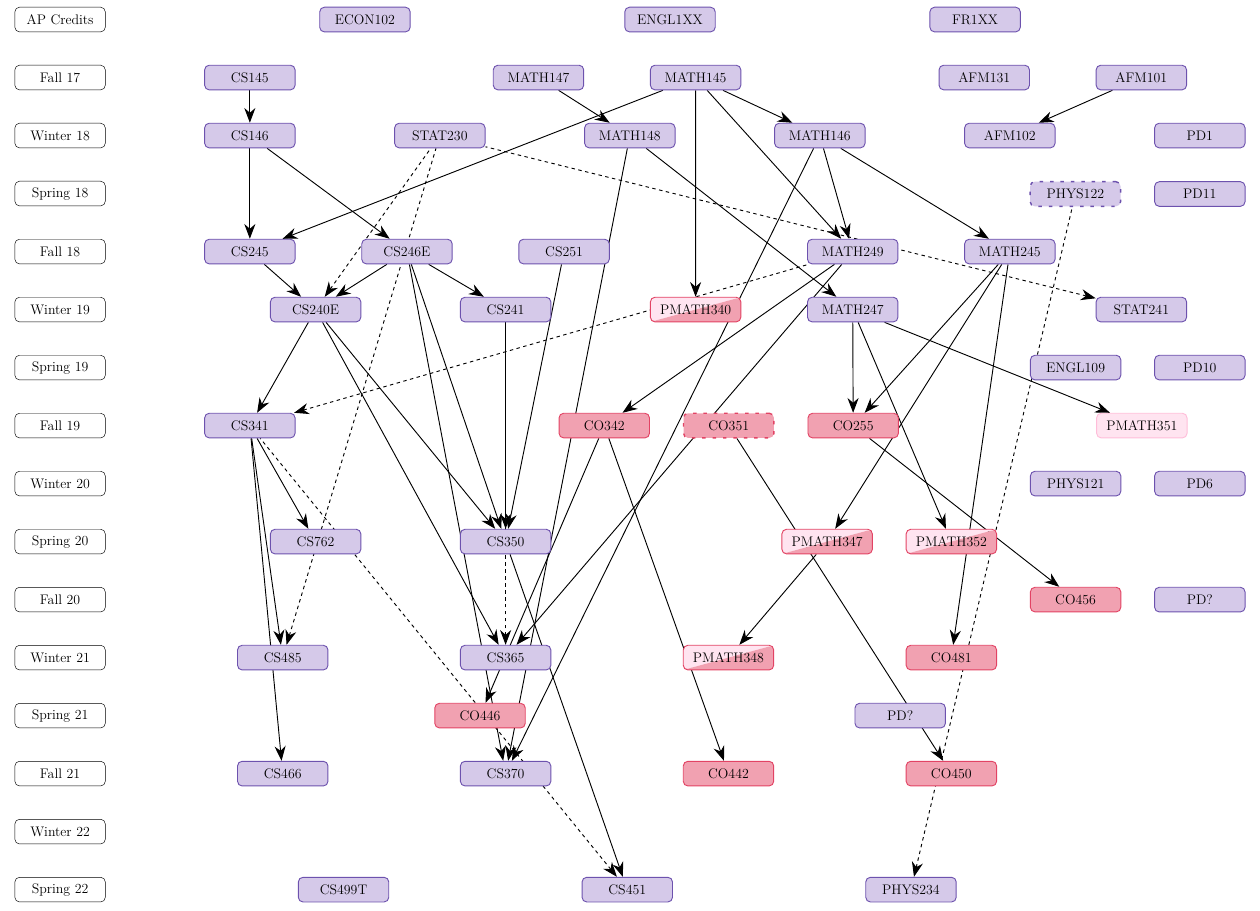
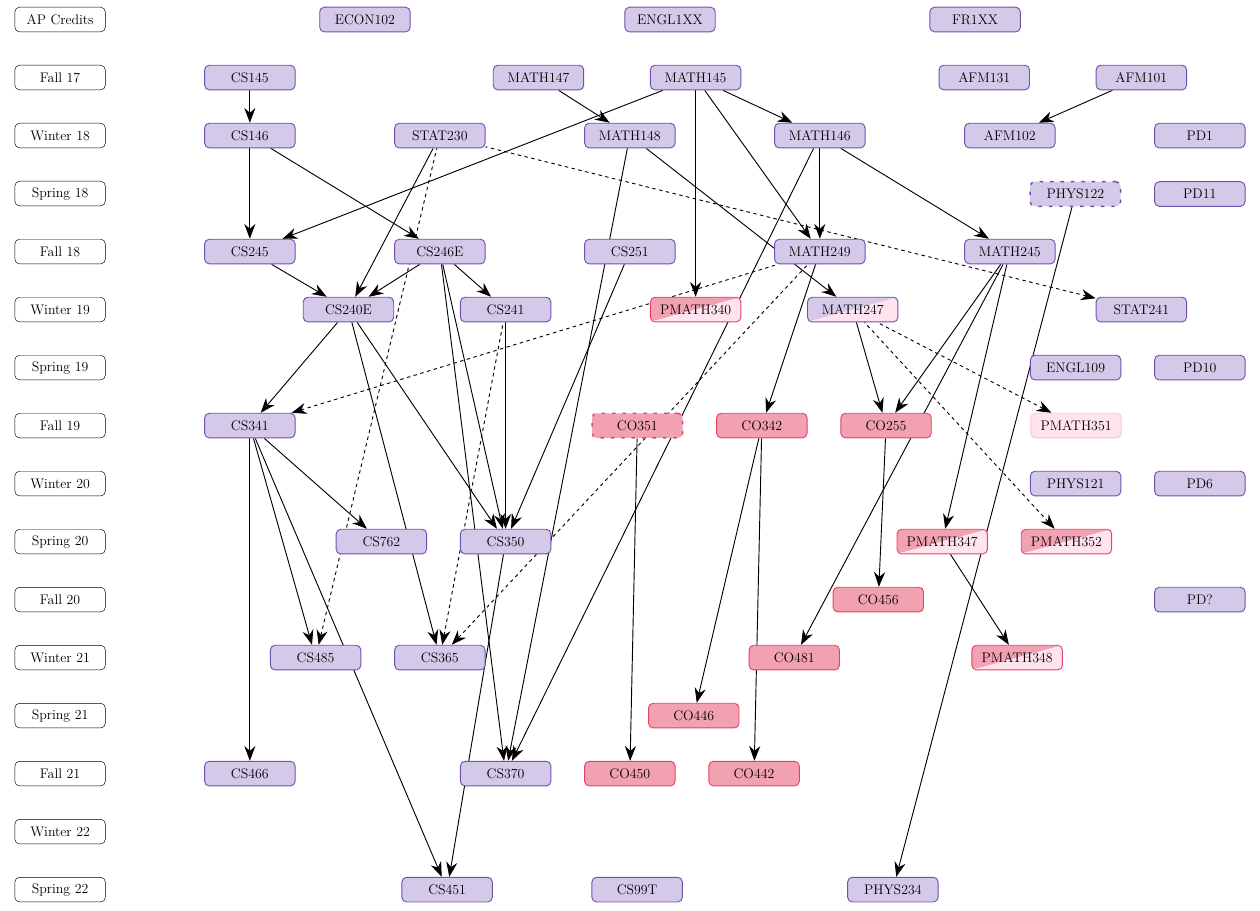
Before and after one commit to felix990302/course_graph, a LaTeX document (course_graph.tex): part of the page, cut so that both start at the same text. Compiled offline with LuaLaTeX.

Commit message:
final placements

```diff
--- a/course_graph.tex
+++ b/course_graph.tex
@@ -108,39 +108,39 @@
     \PutCourses{PD11/cs/below/of PD1, PHYS122/cs override/left/1cm of last}
 
     \node[term, below=of S18, alias=last] (F18) {Fall 18};
-    \PlaceCourses{CS245/cs/3cm, CS246E/cs/2cm, CS251/cs/2cm, MATH249/cs/6cm, MATH245/cs/2cm}
+    \PlaceCourses{CS245/cs/3cm, CS246E/cs/3cm, CS251/cs/3cm, MATH249/cs/3cm, MATH245/cs/3cm}
 
     \node[term, below=of F18, alias=last] (W19) {Winter 19};
-    \PlaceCourses{CS240E/cs/5cm, CS241/cs/3cm, PMATH340/co pm/3cm, MATH247/cs/2cm, STAT241/cs/6cm}
+    \PlaceCourses{CS240E/cs/6cm, CS241/cs/2cm, PMATH340/co pm/3cm, MATH247/cs pm/2cm, STAT241/cs/6cm}
 
     \node[term, below=of W19, alias=last] (S19) {Spring 19};
     \PutCourses{PD10/cs/below/4.5cm of PD11, ENGL109/cs/left/1cm of last}
 
     \node[term, below=of S19, alias=last] (F19) {Fall 19};
-    \PlaceCourses{CS341/cs/3cm, CO342/co/8cm, CO351/co override/1cm, CO255/co/1cm, PMATH351/pm/6cm}
+    \PlaceCourses{CS341/cs/3cm, CO351/co override/9cm, CO342/co/1cm, CO255/co/1cm, PMATH351/pm/3cm}
 
     \node[term, below=of F19, alias=last] (W20) {Winter 20};
     \PutCourses{PD6/cs/below/2.75cm of PD10, PHYS121/cs/left/1cm of last}
 
     \node[term, below=of W20, alias=last] (S20) {Spring 20};
-    \PlaceCourses{CS762/cs/5cm, CS350/cs/3cm, PMATH347/co pm/7cm, PMATH352/co pm/1cm}
+    \PlaceCourses{CS762/cs/7cm, CS350/cs/1cm, PMATH347/co pm/10.5cm, PMATH352/co pm/1cm}
 
     \node[term, below=of S20, alias=last] (F20) {Fall 20};
-    \PutCourses{PD?/cs/below/2.75cm of PD6, CO456/co/left/1cm of last}
+    \PutCourses{PD?/cs/below/2.75cm of PD6, CO456/co/left/7cm of last}
 
     \node[term, below=of F20, alias=last] (W21) {Winter 21};
-    \DrawCourses[4 cm]{CS485/cs, CS365/cs, PMATH348/co pm, CO481/co}
+    \PlaceCourses{CS485/cs/5cm, CS365/cs/1cm, CO481/co/8cm, PMATH348/co pm/4cm}
 
     \node[term, below=of W21, alias=last] (S21) {Spring 21};
-    \DrawCourses[10 cm]{CO446/co, PD?/cs}
+    \PlaceCourses{CO446/co/16.5cm}
 
     \node[term, below=of S21, alias=last] (F21) {Fall 21};
-    \DrawCourses[4 cm]{CS466/cs, CS370/cs, CO442/co, CO450/co}
+    \PlaceCourses{CS466/cs/3cm, CS370/cs/5cm, CO450/co/1cm, CO442/co/1cm}
 
     \node[term, below=of F21, alias=last] (W22) {Winter 22};
 
     \node[term, below=of W22, alias=last] (S22) {Spring 22};
-    \DrawCourses[5.85 cm]{CS499T/cs, CS451/cs, PHYS234/cs}
+    \PlaceCourses{CS451/cs/9cm, CS99T/cs/3cm, PHYS234/cs/5cm}
 
     \begin{scope}[on background layer]
         \graph[use existing nodes, simple] {
@@ -163,21 +162,22 @@
 
             CS341 <-[prereq] CS240E;
             CS341 <-[prereq, dashed] MATH249;
-            PMATH351 <-[prereq] MATH247;
+            PMATH351 <-[prereq, dashed] MATH247;
             CO255 <-[prereq] {MATH245, MATH247};
             CO342 <-[prereq] MATH249;
 
             CS762 <-[prereq] CS341;
             CS350 <-[prereq] {CS240E, CS246E, CS251, CS241};
             PMATH347 <-[prereq] MATH245;
-            PMATH352 <-[prereq] MATH247;
+            PMATH352 <-[prereq, dashed] MATH247;
 
             CO456 <-[prereq] CO255;
 
             CS485 <-[prereq] CS341;
             CS485 <-[prereq, dashed] STAT230;
-            CS365 <-[prereq] {CS240E, MATH249};
+            CS365 <-[prereq] CS240E;
             CS365 <-[prereq, dashed] CS241;
+            CS365 <-[prereq, dashed] MATH249;
             PMATH348 <-[prereq] PMATH347;
             CO481 <-[prereq] MATH245;
 
```
Also changed, not shown: course_graph.pdf, course_graph.tex (10 more changed lines).
